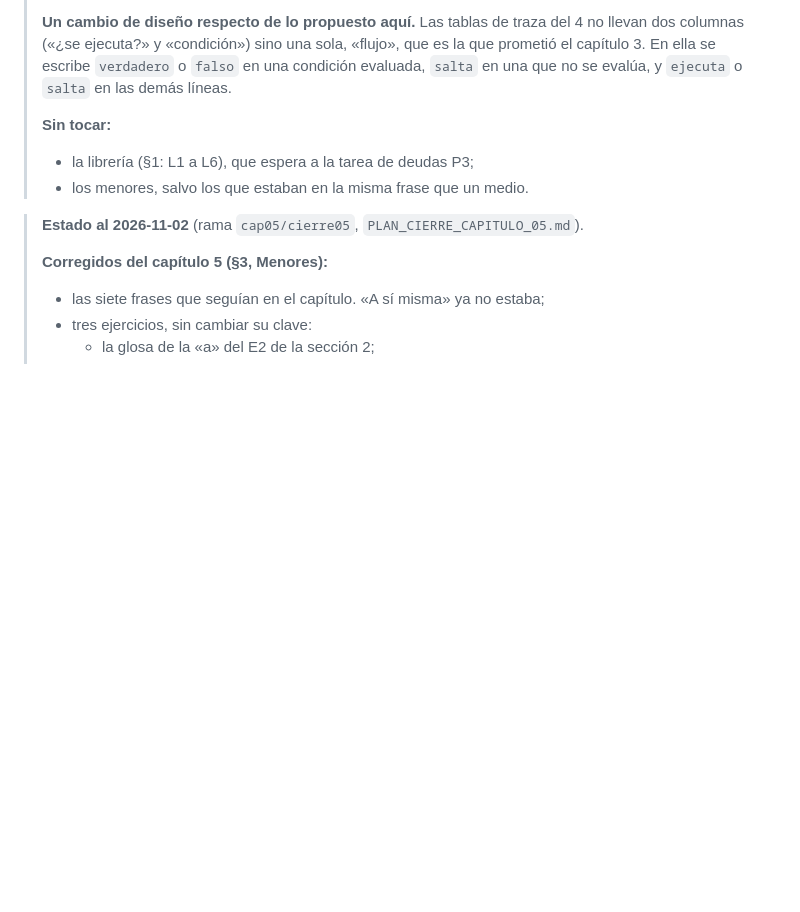
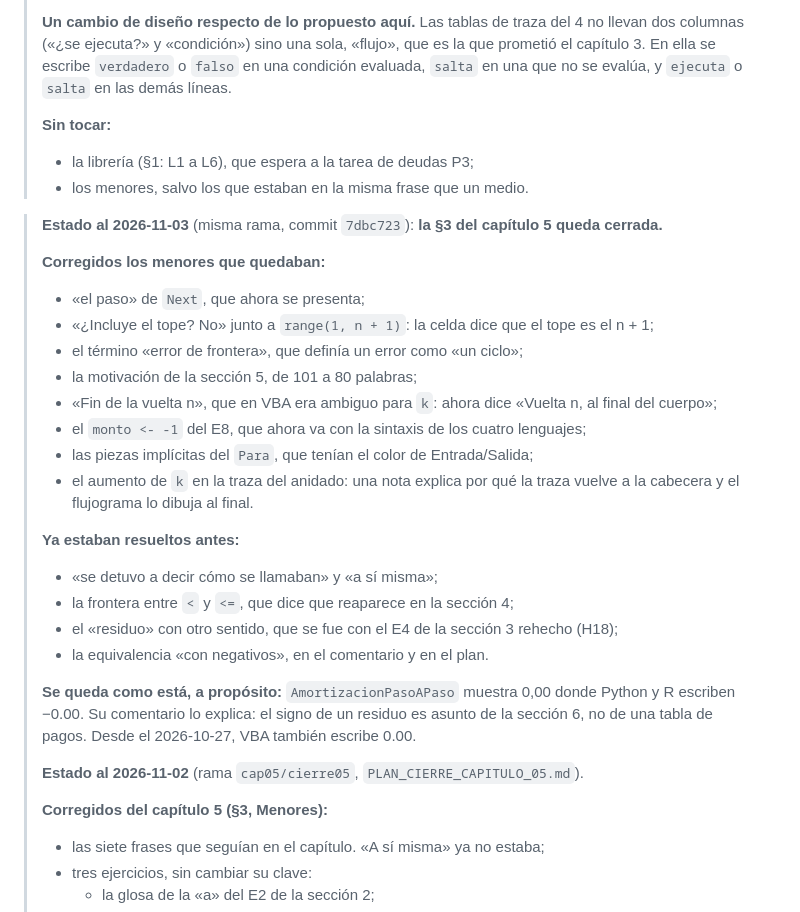
Before and after one commit to JotaMao1985/Usta_Logica-de-programaci-n-Financiera, a Markdown page: REVISION_CAPITULOS_04_05.md, the part around the change. Rendered like a GitHub page; blank space fills up the shorter version.

```diff
--- a/REVISION_CAPITULOS_04_05.md
+++ b/REVISION_CAPITULOS_04_05.md
@@ -24,6 +24,30 @@
 > - la librería (§1: L1 a L6), que espera a la tarea de deudas P3;
 > - los menores, salvo los que estaban en la misma frase que un medio.
 
+> **Estado al 2026-11-03** (misma rama, commit `7dbc723`): **la §3 del capítulo 5 queda cerrada.**
+>
+> **Corregidos los menores que quedaban:**
+> - «el paso» de `Next`, que ahora se presenta;
+> - «¿Incluye el tope? No» junto a `range(1, n + 1)`: la celda dice que el tope es el n + 1;
+> - el término «error de frontera», que definía un error como «un ciclo»;
+> - la motivación de la sección 5, de 101 a 80 palabras;
+> - «Fin de la vuelta n», que en VBA era ambiguo para `k`: ahora dice «Vuelta n, al final del cuerpo»;
+> - el `monto <- -1` del E8, que ahora va con la sintaxis de los cuatro lenguajes;
+> - las piezas implícitas del `Para`, que tenían el color de Entrada/Salida;
+> - el aumento de `k` en la traza del anidado: una nota explica por qué la traza
+>   vuelve a la cabecera y el flujograma lo dibuja al final.
+>
+> **Ya estaban resueltos antes:**
+> - «se detuvo a decir cómo se llamaban» y «a sí misma»;
+> - la frontera entre `<` y `<=`, que dice que reaparece en la sección 4;
+> - el «residuo» con otro sentido, que se fue con el E4 de la sección 3 rehecho (H18);
+> - la equivalencia «con negativos», en el comentario y en el plan.
+>
+> **Se queda como está, a propósito:** `AmortizacionPasoAPaso` muestra 0,00 donde
+> Python y R escriben −0.00. Su comentario lo explica: el signo de un residuo es
+> asunto de la sección 6, no de una tabla de pagos. Desde el 2026-10-27, VBA
+> también escribe 0.00.
+>
 > **Estado al 2026-11-02** (rama `cap05/cierre05`, `PLAN_CIERRE_CAPITULO_05.md`).
 >
 > **Corregidos del capítulo 5 (§3, Menores):**
```
Also changed, not shown: PLAN_CIERRE_CAPITULO_05.md (+20 -0 lines), PLAN_MATERIAL_LOGICA_PROGRAMACION_FINANCIERA.md (+23 -0 lines).
